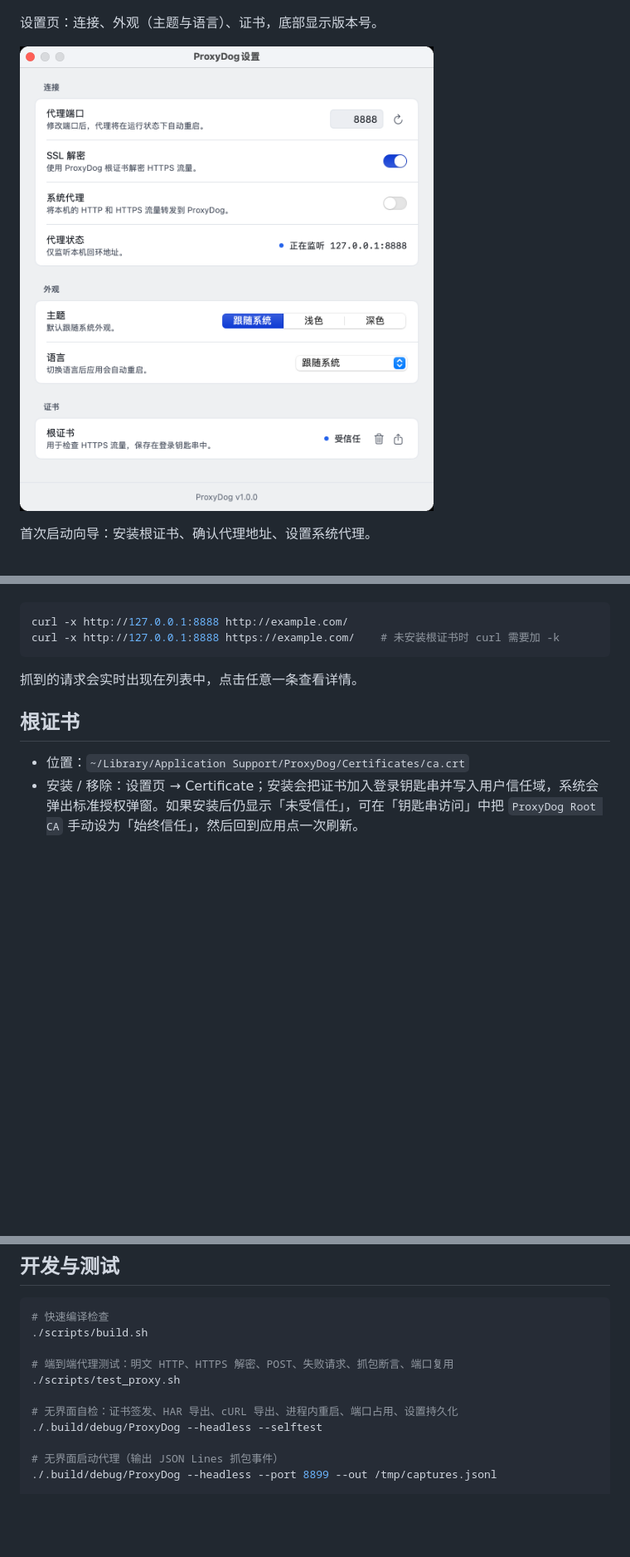
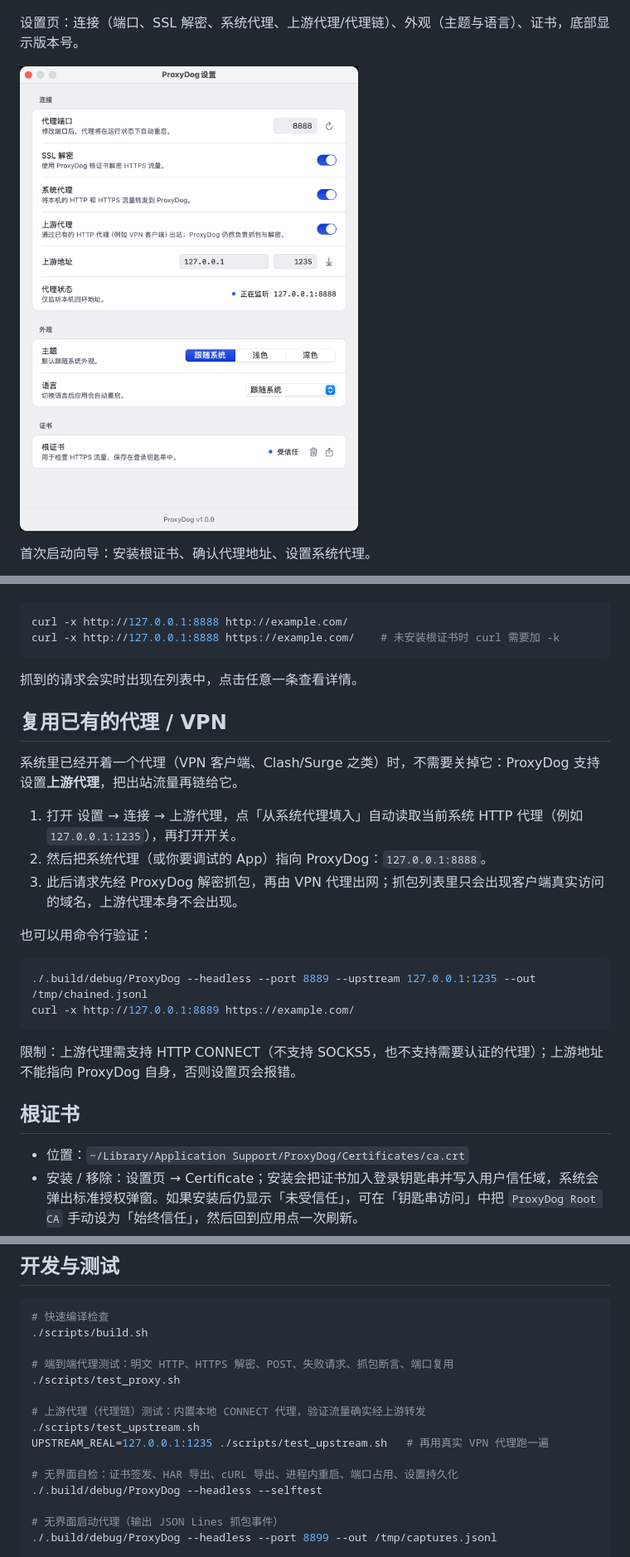
Before and after one commit to welefen/ProxyDog, a Markdown page: README.md, 3 parts joined by grey strips. Shown at 83% size. Rendered like a GitHub page; pictures changed too: Docs/screenshots/settings.png; blank space fills up the shorter version.

Commit message:
Add upstream proxy chaining to reuse an existing VPN proxy

````diff
--- a/README.md
+++ b/README.md
@@ -23,7 +24,7 @@ Body 详情：JSON 树与 Pretty/Raw 切换。
 
 ![请求详情](Docs/screenshots/request-body.png)
 
-设置页：连接、外观（主题与语言）、证书，底部显示版本号。
+设置页：连接（端口、SSL 解密、系统代理、上游代理/代理链）、外观（主题与语言）、证书，底部显示版本号。
 
 ![设置](Docs/screenshots/settings.png)
 
@@ -68,6 +69,23 @@ curl -x http://127.0.0.1:8888 https://example.com/    # 未安装根证书时 cu
 
 抓到的请求会实时出现在列表中，点击任意一条查看详情。
 
+## 复用已有的代理 / VPN
+
+系统里已经开着一个代理（VPN 客户端、Clash/Surge 之类）时，不需要关掉它：ProxyDog 支持设置**上游代理**，把出站流量再链给它。
+
+1. 打开 设置 → 连接 → 上游代理，点「从系统代理填入」自动读取当前系统 HTTP 代理（例如 `127.0.0.1:1235`），再打开开关。
+2. 然后把系统代理（或你要调试的 App）指向 ProxyDog：`127.0.0.1:8888`。
+3. 此后请求先经 ProxyDog 解密抓包，再由 VPN 代理出网；抓包列表里只会出现客户端真实访问的域名，上游代理本身不会出现。
+
+也可以用命令行验证：
+
+```bash
+./.build/debug/ProxyDog --headless --port 8889 --upstream 127.0.0.1:1235 --out /tmp/chained.jsonl
+curl -x http://127.0.0.1:8889 https://example.com/
+```
+
+限制：上游代理需支持 HTTP CONNECT（不支持 SOCKS5，也不支持需要认证的代理）；上游地址不能指向 ProxyDog 自身，否则设置页会报错。
+
 ## 根证书
 
 - 位置：`~/Library/Application Support/ProxyDog/Certificates/ca.crt`
@@ -104,6 +122,10 @@ Support/                     # Info.plist、应用图标、AppConfig.plist(.exam
 # 端到端代理测试：明文 HTTP、HTTPS 解密、POST、失败请求、抓包断言、端口复用
 ./scripts/test_proxy.sh
 
+# 上游代理（代理链）测试：内置本地 CONNECT 代理，验证流量确实经上游转发
+./scripts/test_upstream.sh
+UPSTREAM_REAL=127.0.0.1:1235 ./scripts/test_upstream.sh   # 再用真实 VPN 代理跑一遍
+
 # 无界面自检：证书签发、HAR 导出、cURL 导出、进程内重启、端口占用、设置持久化
 ./.build/debug/ProxyDog --headless --selftest
 
````
Also changed, not shown: other parts of README.md (+1 -0 lines), 12 other files.
